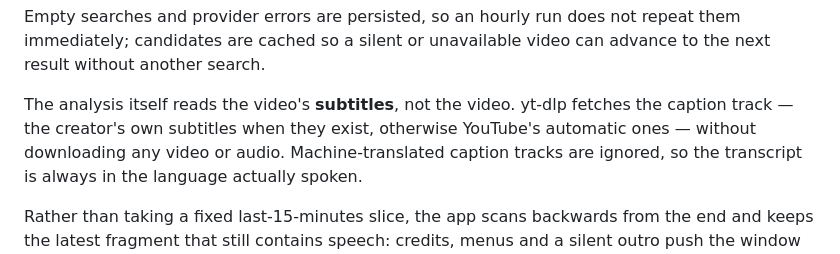
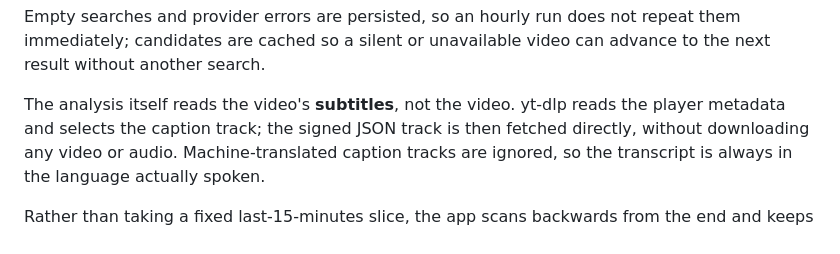
Before and after one commit to alexmrml/GameRate, a Markdown page: README.md, the part around the change. GitHub-like rendering.

```diff
--- a/README.md
+++ b/README.md
@@ -109,8 +109,8 @@ Empty searches and provider errors are persisted, so an hourly run does not repe
 immediately; candidates are cached so a silent or unavailable video can advance to the next
 result without another search.
 
-The analysis itself reads the video's **subtitles**, not the video. yt-dlp fetches the caption
-track — the creator's own subtitles when they exist, otherwise YouTube's automatic ones — without
+The analysis itself reads the video's **subtitles**, not the video. yt-dlp reads the player
+metadata and selects the caption track; the signed JSON track is then fetched directly, without
 downloading any video or audio. Machine-translated caption tracks are ignored, so the transcript
 is always in the language actually spoken.
 
```
Also changed, not shown: AGENTS.md (+17 -1 lines).
